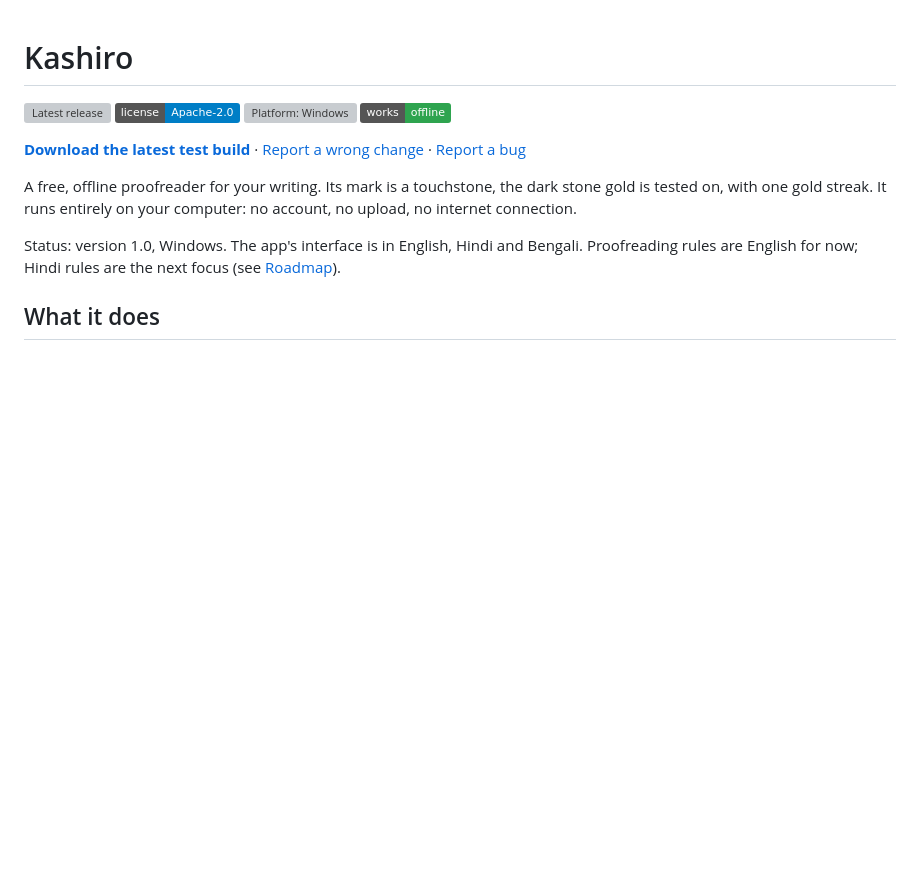
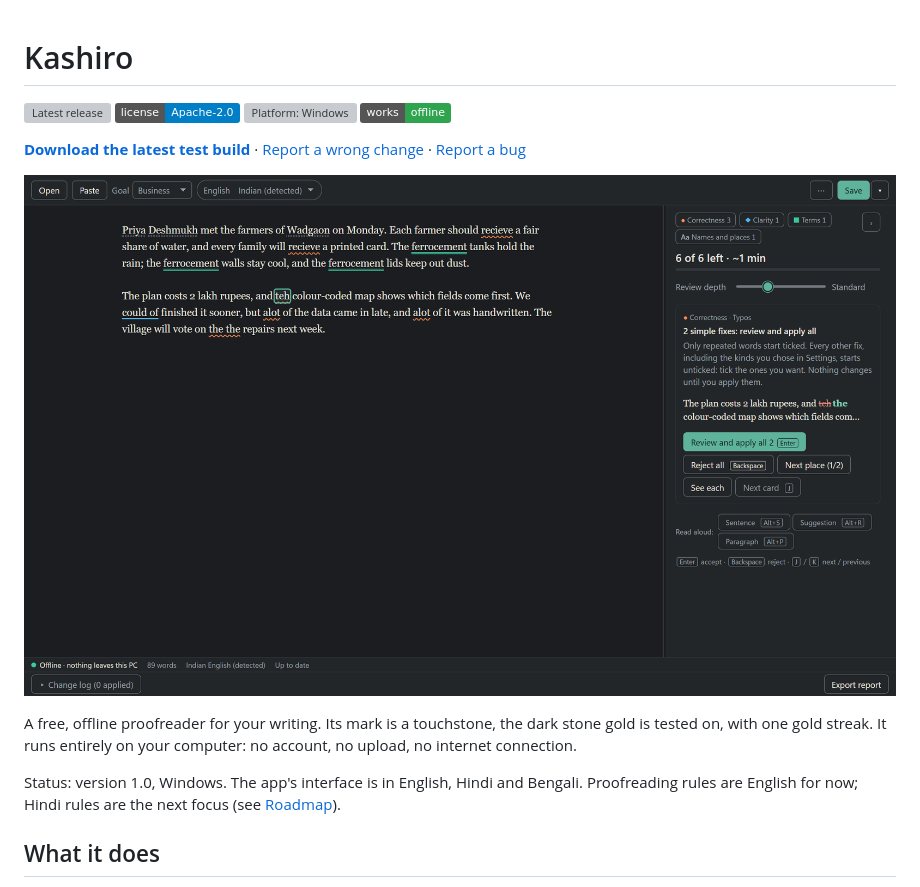
Before and after one commit to skmaiti2050/kashiro, a Markdown page: README.md, the part around the change. Rendered like a GitHub page; pictures changed too: docs/images/kashiro-review.png (added); badges without logos; blank space fills up the shorter version; grey boxes are pictures that could not be loaded.

Commit message:
docs(readme): a screenshot of the review, and the social preview image

```diff
--- a/README.md
+++ b/README.md
@@ -6,6 +6,8 @@
 ![Offline](https://img.shields.io/badge/works-offline-2ea44f)
 
 **[Download the latest test build](https://github.com/skmaiti2050/kashiro/releases)** · [Report a wrong change](https://github.com/skmaiti2050/kashiro/issues/new?template=wrong-change.yml) · [Report a bug](https://github.com/skmaiti2050/kashiro/issues/new?template=bug.yml)
+
+![Kashiro reviewing a sample paragraph: underlined slips in the text, and a card on the right offering two simple fixes to review and apply](docs/images/kashiro-review.png)
 
 A free, offline proofreader for your writing. Its mark is a touchstone, the dark stone gold is tested on, with one gold streak. It runs entirely on your computer: no account, no upload, no internet connection.
 
```
Also changed, not shown: docs/images/social-preview.png (added).
